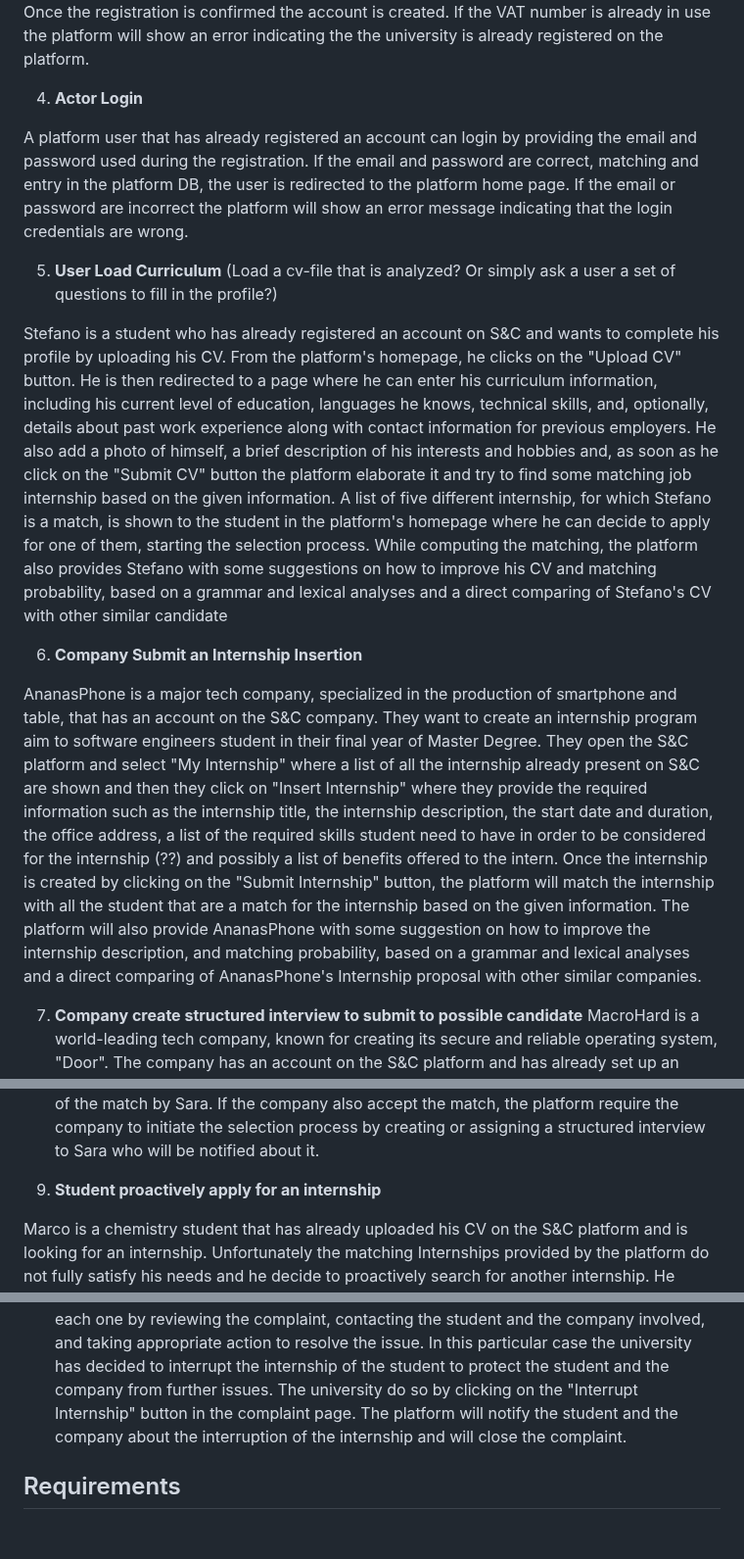
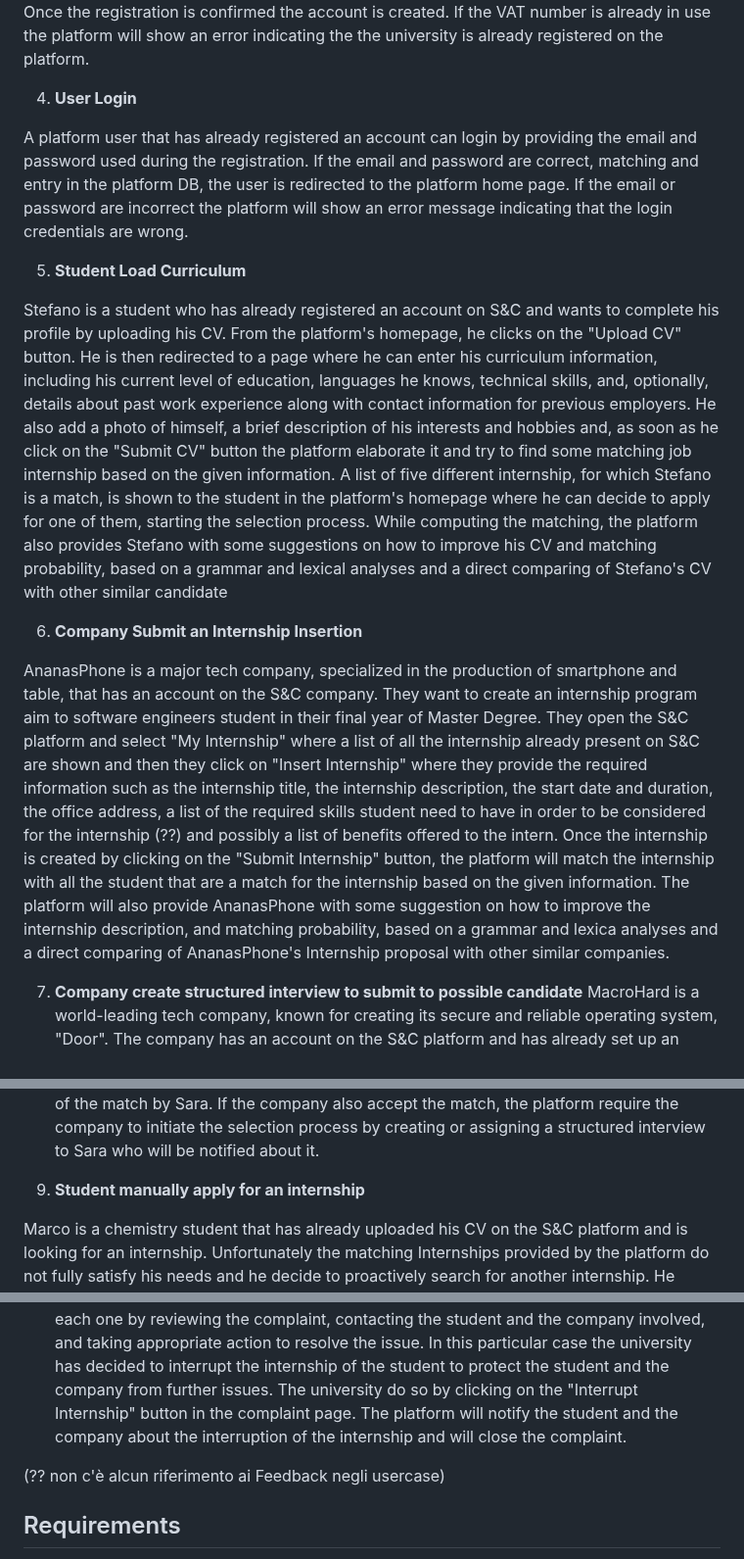
Before and after one commit to Slaitroc/RicciPaoliGrisoni, a Markdown page: RASD.md, 3 parts joined by grey strips. Shown at 98% size. Drawn GitHub-style; blank space fills up the shorter version.

```diff
--- a/RASD.md
+++ b/RASD.md
@@ -115,24 +115,22 @@ The Technical University of Milan is a prestigious university that wants his stu
 If the VAT number has never been used on the site, the Technical University of Milan will receive an eMail for confirming the mail address and the registration of the account. Once the registration is confirmed the account is created.
 If the VAT number is already in use the platform will show an error indicating the the university is already registered on the platform.
 
-4. **Actor Login**
+4. **User Login**
 
 A platform user that has already registered an account can login by providing the email and password used during the registration. If the email and password are correct, matching and entry in the platform DB, the user is redirected to the platform home page. If the email or password are incorrect the platform will show an error message indicating that the login credentials are wrong.
 
-5. **User Load Curriculum**  (Load a cv-file that is analyzed? Or simply ask a user a set of questions to fill in the profile?)
+5. **Student Load Curriculum**
 
 Stefano is a student who has already registered an account on S&C and wants to complete his profile by uploading his CV. From the platform's homepage, he clicks on the "Upload CV" button. He is then redirected to a page where he can enter his curriculum information, including his current level of education, languages he knows, technical skills, and, optionally, details about past work experience along with contact information for previous employers.
 He also add a photo of himself, a brief description of his interests and hobbies and, as soon as he click on the "Submit CV" button the platform elaborate it and try to find some matching job internship based on the given information.
 A list of five different internship, for which Stefano is a match, is shown to the student in the platform's homepage where he can decide to apply for one of them, starting the selection process.
-While computing the matching, the platform also provides Stefano with some suggestions on how to improve his CV and matching probability, based on a grammar and lexical
-analyses and a direct comparing of Stefano's CV with other similar candidate
+While computing the matching, the platform also provides Stefano with some suggestions on how to improve his CV and matching probability, based on a grammar and lexical analyses and a direct comparing of Stefano's CV with other similar candidate
 
 6. **Company Submit an Internship Insertion**
 
 AnanasPhone is a major tech company, specialized in the production of smartphone and table, that has an account on the S&C company. They want to create an internship program aim to software engineers student in their final year of Master Degree.
 They open the S&C platform and select "My Internship" where a list of all the internship already present on S&C are shown and then they click on "Insert Internship" where they provide the required information such as the internship title, the internship description, the start date and duration, the office address, a list of the required skills student need to have in order to be considered for the internship (??) and possibly a list of benefits offered to the intern.  Once the internship is created by clicking on the "Submit Internship" button, the platform will match the internship with all the student that are a match for the internship based on the given information.
-The platform will also provide AnanasPhone with some suggestion on how to improve the internship description, and matching probability, based on a grammar and lexical
-analyses and a direct comparing of AnanasPhone's Internship proposal with other similar companies.
+The platform will also provide AnanasPhone with some suggestion on how to improve the internship description, and matching probability, based on a grammar and lexica analyses and a direct comparing of AnanasPhone's Internship proposal with other similar companies.
 
 7. **Company create structured interview to submit to possible candidate**
 MacroHard is a world-leading tech company, known for creating its secure and reliable operating system, "Door". The company has an account on the S&C platform and has already set up an internship program for software engineering students pursuing a Master’s degree. The company wants to create a structured interview to evaluate the technical skills and motivation of the students who apply for the internship.
@@ -144,7 +142,7 @@ For this internship in particular, MacroHard has created two InterviewTemplates:
 Sara is a economic major student that has already uploaded her CV on the S&C platform and is looking for an internship. She has received a notification and by clicking on it she see that a new internship is available for her.
 Sara reads the internship information and description and she decide to accept it. A notification is sent to the company who has created the internship about the acceptance of the match by Sara. If the company also accept the match, the platform require the company to initiate the selection process by creating or assigning a structured interview to Sara who will be notified about it.
 
-9. **Student proactively apply for an internship**
+9. **Student manually apply for an internship**
 
 Marco is a chemistry student that has already uploaded his CV on the S&C platform and is looking for an internship. Unfortunately the matching Internships provided by the platform do not fully satisfy his needs and he decide to proactively search for another internship.
 He opens the platform's homepage and click on the "Browse all Internship" button. Here he can see all the internship that are available on the platform and he can filter them by field of study, required skills, location and other parameters.
@@ -172,6 +170,7 @@ The Student will have the opportunity to respond to the complaint and provide hi
 The University of Rome, a prestigious university that has students enrolled in the S&C platform, has received a complaint from a about one of their students. The university open the S&C platform and navigate to the "Complaints" section. Here, they can view all the complaints published about their students and can handle each one by reviewing the complaint, contacting the student and the company involved, and taking appropriate action to resolve the issue.
 In this particular case the university has decided to interrupt the internship of the student to protect the student and the company from further issues. The university do so by clicking on the "Interrupt Internship" button in the complaint page. The platform will notify the student and the company about the interruption of the internship and will close the complaint.
 
+(?? non c'è alcun riferimento ai Feedback negli usercase)
 ## Requirements
 <!--Login-->
 1. The system shall allow any unregistered students to register by providing personal information and selecting their University (** unregistered student CON LA MINUSCOLA)
```
Also changed, not shown: other parts of RASD.md (+24 -9 lines).
